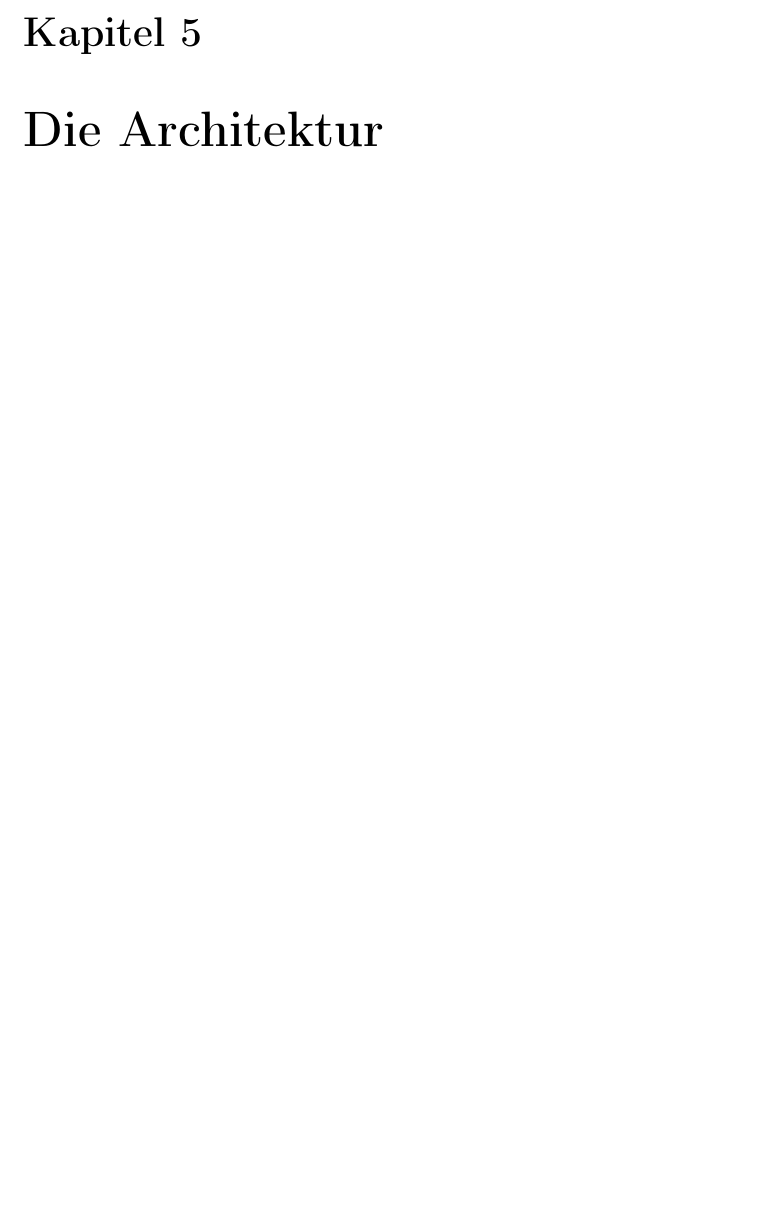
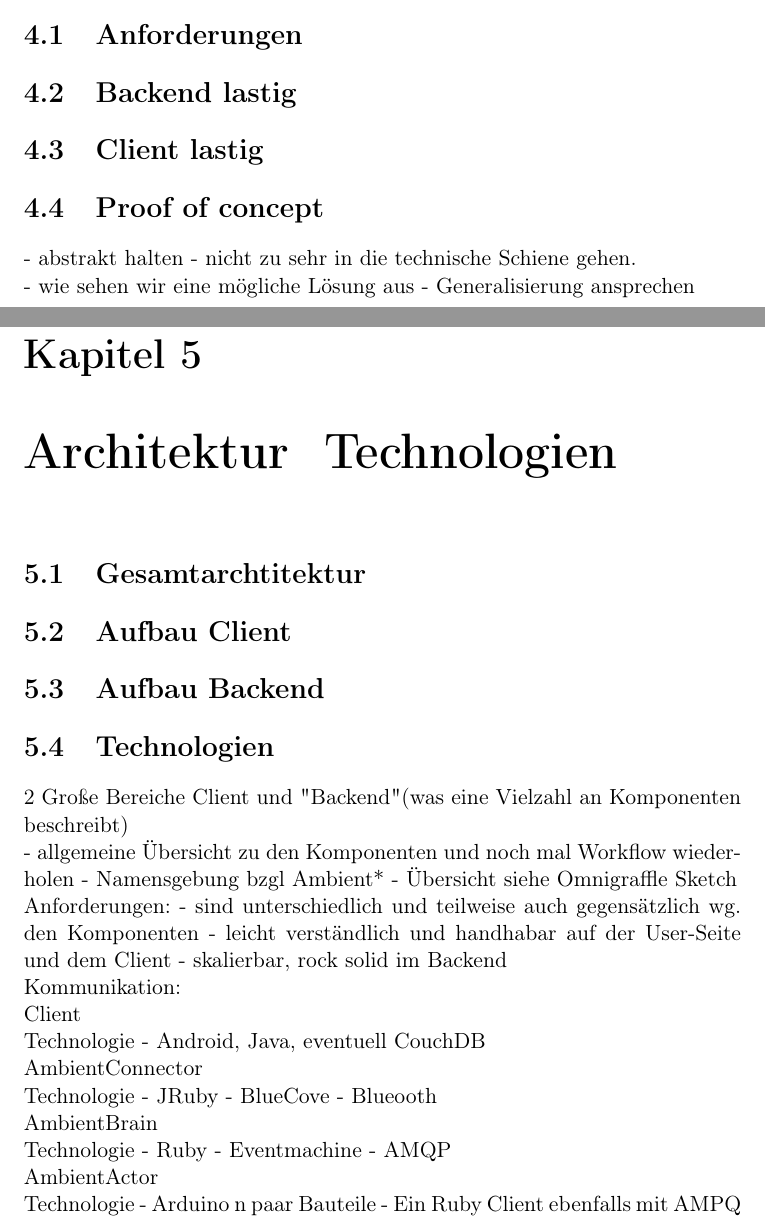
Before and after one commit to Dennis-Kluge/InstantAmbient, a LaTeX book (Documentation/master.tex, which reads Documentation/chap4/chap4.tex, Documentation/chap5/chap5.tex): part of page 13 of 23 before the commit and two parts of pages 13 and 15 of 25 after it, the two joined at a grey line, cut at the place of the change, the shorter picture padded with empty space. Compiled offline with pdfLaTeX.

Commit message:
added first sections and thoughts for documentation

```diff
--- a/Documentation/chap4/chap4.tex
+++ b/Documentation/chap4/chap4.tex
@@ -1 +1,17 @@
 \chapter{Lösungsansatz}
+
+\section{Anforderungen}
+
+
+\section{Backend lastig}
+
+\section{Client lastig}
+
+\section{Proof of concept}
+
+
+- abstrakt halten
+- nicht zu sehr in die technische Schiene gehen.
+
+- wie sehen wir eine mögliche Lösung aus
+- Generalisierung ansprechen
--- a/Documentation/chap5/chap5.tex
+++ b/Documentation/chap5/chap5.tex
@@ -1 +1,47 @@
-\chapter{Die Architektur}
+\chapter{Architektur & Technologien}
+
+
+\section{Gesamtarchtitektur}
+
+\section{Aufbau Client}
+\section{Aufbau Backend}
+
+
+\section{Technologien}
+2 Große Bereiche Client und "Backend" (was eine Vielzahl an Komponenten beschreibt)
+
+- allgemeine Übersicht zu den Komponenten und noch mal Workflow wiederholen
+- Namensgebung bzgl Ambient*
+- Übersicht siehe Omnigraffle Sketch
+
+Anforderungen:
+- sind unterschiedlich und teilweise auch gegensätzlich wg. den Komponenten
+- leicht verständlich und handhabar auf der User-Seite und dem Client
+- skalierbar, rock solid im Backend
+
+Kommunikation:
+
+Client
+
+Technologie
+- Android, Java, eventuell CouchDB
+
+AmbientConnector
+
+Technologie
+- JRuby
+- BlueCove
+- Blueooth
+
+AmbientBrain
+
+Technologie
+- Ruby
+- Eventmachine
+- AMQP
+
+AmbientActor
+
+Technologie
+- Arduino n paar Bauteile
+- Ein Ruby Client ebenfalls mit AMPQ
```
Also changed, not shown: Documentation/chap1/chap1.tex (+5 -0 lines), Documentation/chap2/chap2.tex (+11 -0 lines), Documentation/chap6/chap6.tex (+15 -1 lines), Documentation/chap8/chap8.tex (+5 -0 lines), Documentation/chap9/chap9.tex (+1 -1 lines).
